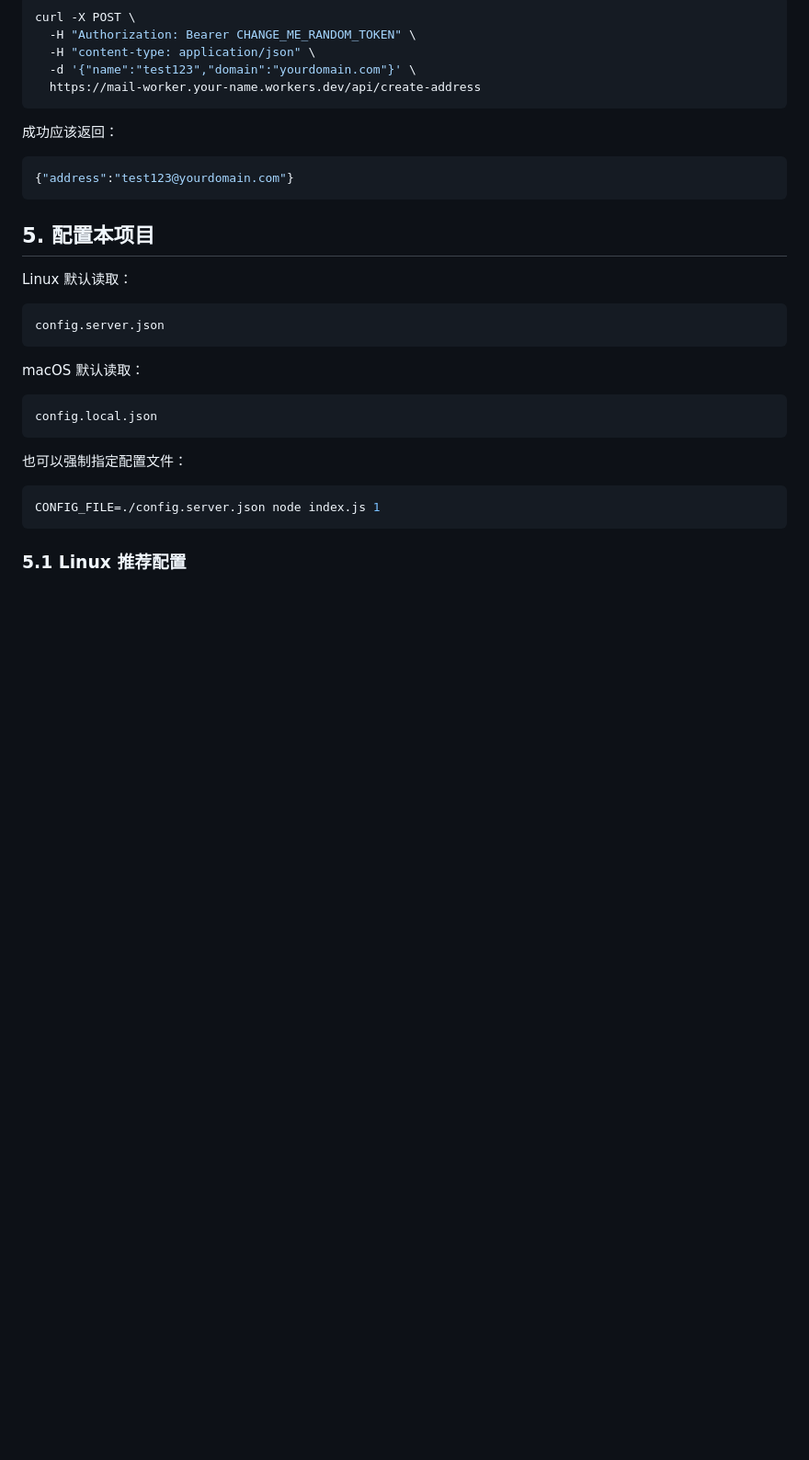
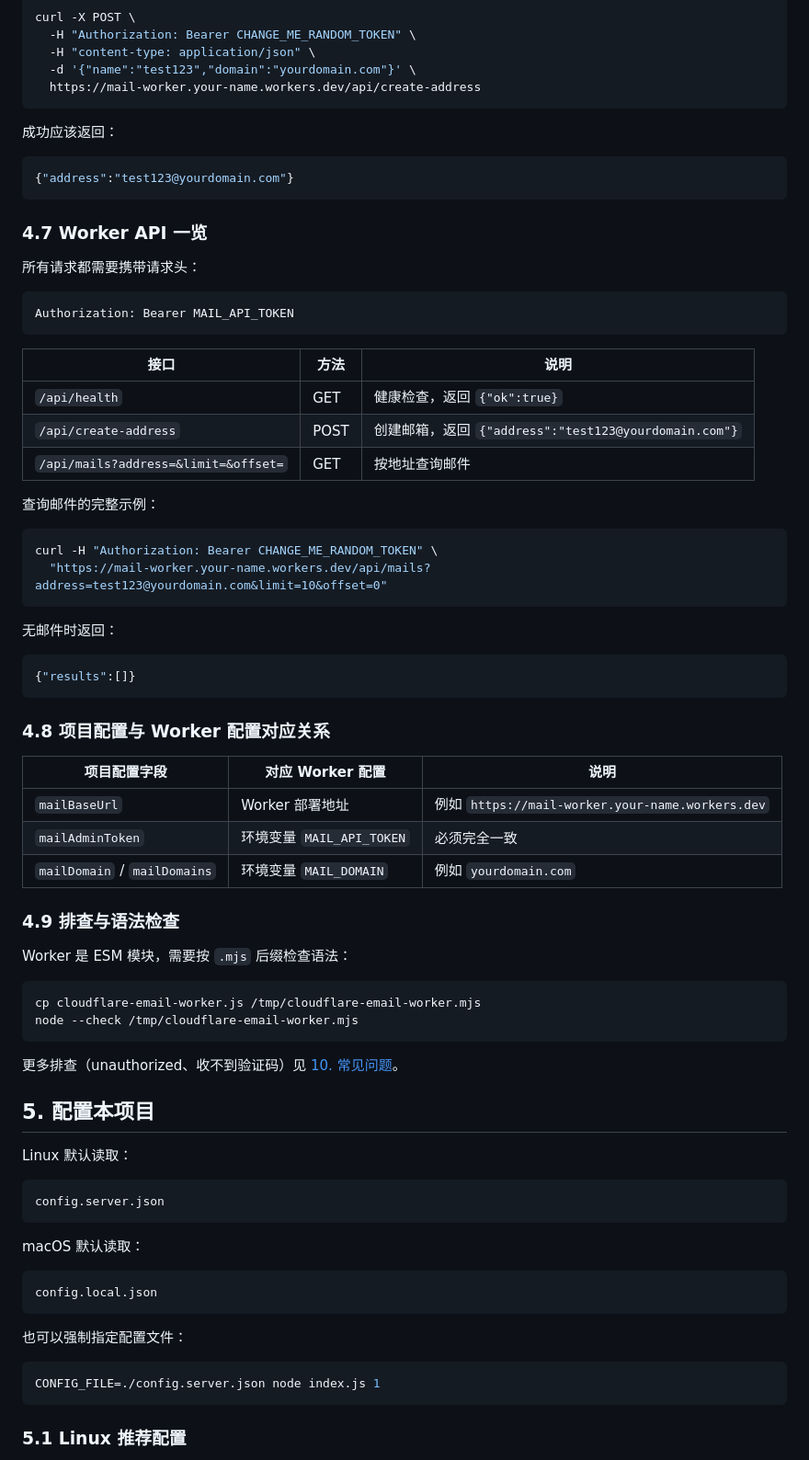
Before and after one commit to zhanglove2003/gpt-register-clean, a Markdown page: 使用说明.md, the part around the change. Shown at 92% size. Rendered like a GitHub page; blank space fills up the shorter version.

Commit message:
Docs: merge Cloudflare temp mail tutorial into 使用说明 §4 (API list, config mapping, syntax check)

````diff
--- a/使用说明.md
+++ b/使用说明.md
@@ -219,6 +219,52 @@ curl -X POST \
 ```json
 {"address":"test123@yourdomain.com"}
 ```
+
+### 4.7 Worker API 一览
+
+所有请求都需要携带请求头：
+
+```text
+Authorization: Bearer MAIL_API_TOKEN
+```
+
+| 接口 | 方法 | 说明 |
+| --- | --- | --- |
+| `/api/health` | GET | 健康检查，返回 `{"ok":true}` |
+| `/api/create-address` | POST | 创建邮箱，返回 `{"address":"test123@yourdomain.com"}` |
+| `/api/mails?address=&limit=&offset=` | GET | 按地址查询邮件 |
+
+查询邮件的完整示例：
+
+```bash
+curl -H "Authorization: Bearer CHANGE_ME_RANDOM_TOKEN" \
+  "https://mail-worker.your-name.workers.dev/api/mails?address=test123@yourdomain.com&limit=10&offset=0"
+```
+
+无邮件时返回：
+
+```json
+{"results":[]}
+```
+
+### 4.8 项目配置与 Worker 配置对应关系
+
+| 项目配置字段 | 对应 Worker 配置 | 说明 |
+| --- | --- | --- |
+| `mailBaseUrl` | Worker 部署地址 | 例如 `https://mail-worker.your-name.workers.dev` |
+| `mailAdminToken` | 环境变量 `MAIL_API_TOKEN` | 必须完全一致 |
+| `mailDomain` / `mailDomains` | 环境变量 `MAIL_DOMAIN` | 例如 `yourdomain.com` |
+
+### 4.9 排查与语法检查
+
+Worker 是 ESM 模块，需要按 `.mjs` 后缀检查语法：
+
+```bash
+cp cloudflare-email-worker.js /tmp/cloudflare-email-worker.mjs
+node --check /tmp/cloudflare-email-worker.mjs
+```
+
+更多排查（unauthorized、收不到验证码）见 [10. 常见问题](#10-常见问题)。
 
 ## 5. 配置本项目
 
````
